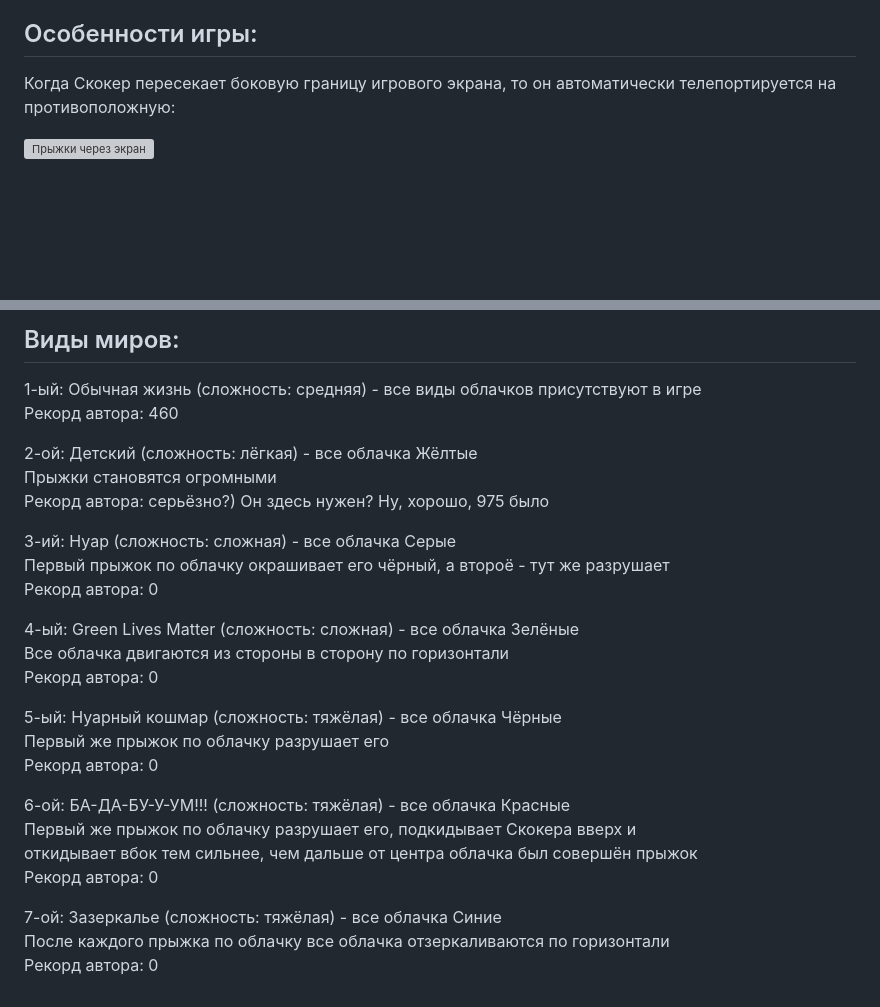
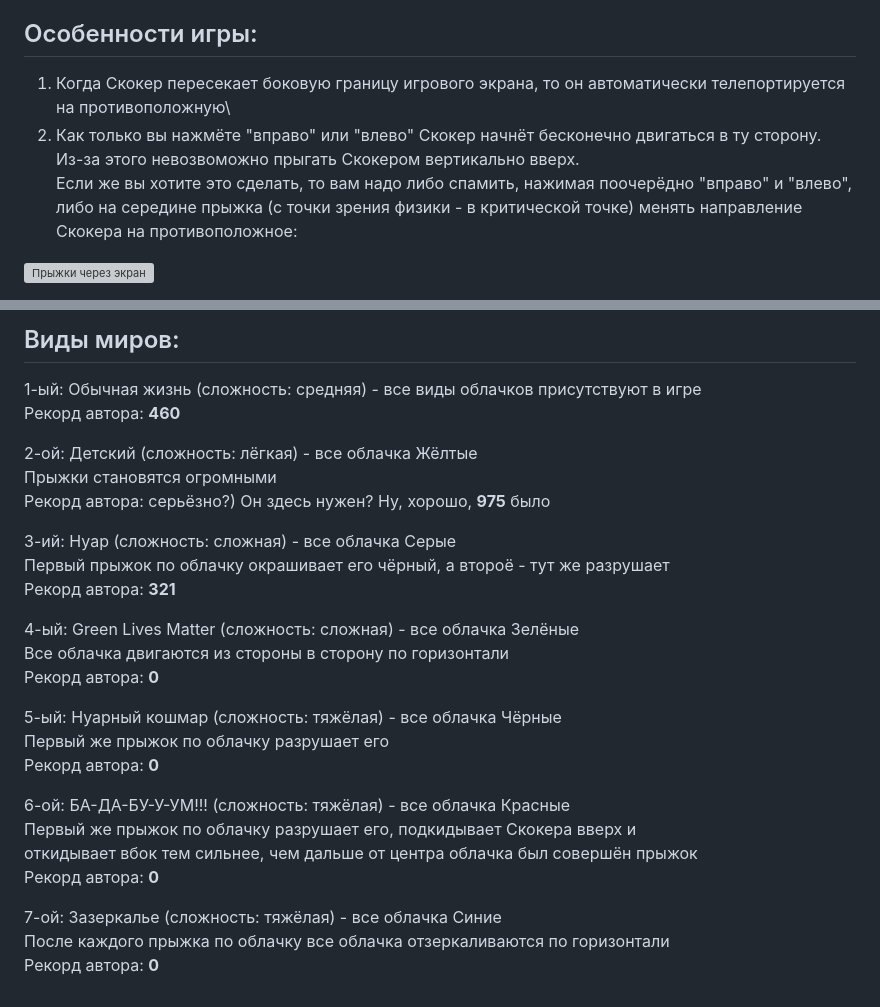
Before and after one commit to Auzmit/My_Prig-skok, a Markdown page: README.md, 2 parts joined by grey strips. GitHub-like rendering; blank space fills up the shorter version; grey boxes are pictures that could not be loaded.

```diff
--- a/README.md
+++ b/README.md
@@ -20,7 +20,11 @@
 Когда вы проиграли, то можете нажать "R", чтобы начать текущий мир заново или "Esc" - чтобы вернуться в меню выбора миров
 
 ## Особенности игры:
-Когда Скокер пересекает боковую границу игрового экрана, то он автоматически телепортируется на противоположную:
+1) Когда Скокер пересекает боковую границу игрового экрана, то он автоматически телепортируется на противоположную\
+2) Как только вы нажмёте "вправо" или "влево" Скокер начнёт бесконечно двигаться в ту сторону.\
+   Из-за этого невозвоможно прыгать Скокером вертикально вверх.\
+   Если же вы хотите это сделать, то вам надо либо спамить, нажимая поочерёдно "вправо" и "влево",\
+   либо на середине прыжка (с точки зрения физики - в критической точке) менять направление Скокера на противоположное:
 
 ![Прыжки через экран](https://github.com/user-attachments/assets/5d2470d3-a103-411f-9d14-e435394da553)
 
@@ -27,28 +33,28 @@
 ## Виды миров:
 1-ый: Обычная жизнь (сложность: средняя) - все виды облачков присутствуют в игре\
-Рекорд автора: 460
+Рекорд автора: **460**
 
 2-ой: Детский (сложность: лёгкая) - все облачка Жёлтые\
 Прыжки становятся огромными\
-Рекорд автора: серьёзно?) Он здесь нужен? Ну, хорошо, 975 было
+Рекорд автора: серьёзно?) Он здесь нужен? Ну, хорошо, **975** было
 
 3-ий: Нуар (сложность: сложная) - все облачка Серые\
 Первый прыжок по облачку окрашивает его чёрный, а второё - тут же разрушает\
-Рекорд автора: 0
+Рекорд автора: **321**
 
 4-ый: Green Lives Matter (сложность: сложная) - все облачка Зелёные\
 Все облачка двигаются из стороны в сторону по горизонтали\
-Рекорд автора: 0
+Рекорд автора: **0**
 
 5-ый: Нуарный кошмар (сложность: тяжёлая) - все облачка Чёрные\
 Первый же прыжок по облачку разрушает его\
-Рекорд автора: 0
+Рекорд автора: **0**
 
 6-ой: БА-ДА-БУ-У-УМ!!! (сложность: тяжёлая) - все облачка Красные\
 Первый же прыжок по облачку разрушает его, подкидывает Скокера вверх и\
 откидывает вбок тем сильнее, чем дальше от центра облачка был совершён прыжок\
-Рекорд автора: 0
+Рекорд автора: **0**
 
 7-ой: Зазеркалье (сложность: тяжёлая) - все облачка Синие\
 После каждого прыжка по облачку все облачка отзеркаливаются по горизонтали\
-Рекорд автора: 0
+Рекорд автора: **0**
```
Also changed, not shown: other parts of README.md (+2 -0 lines).
